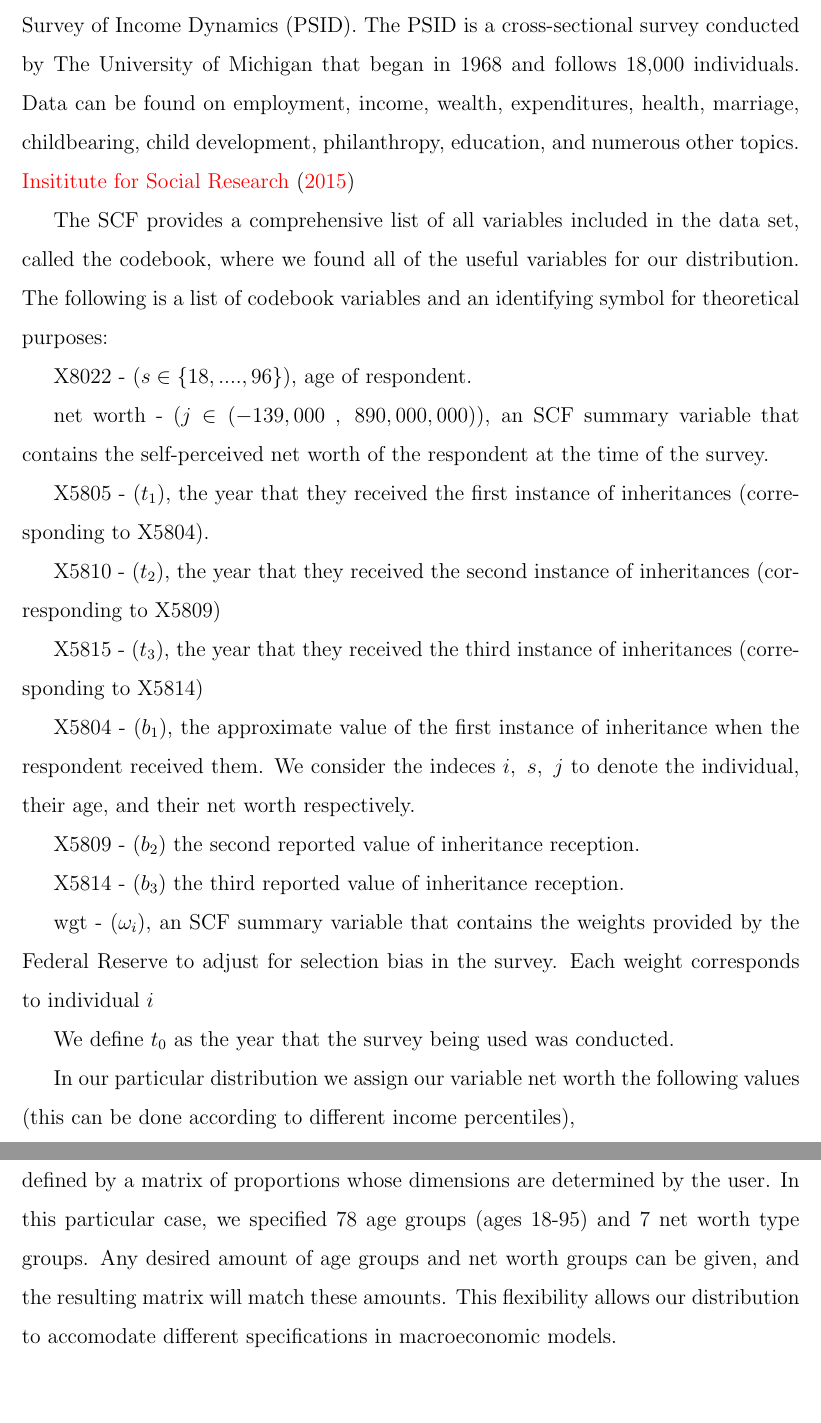
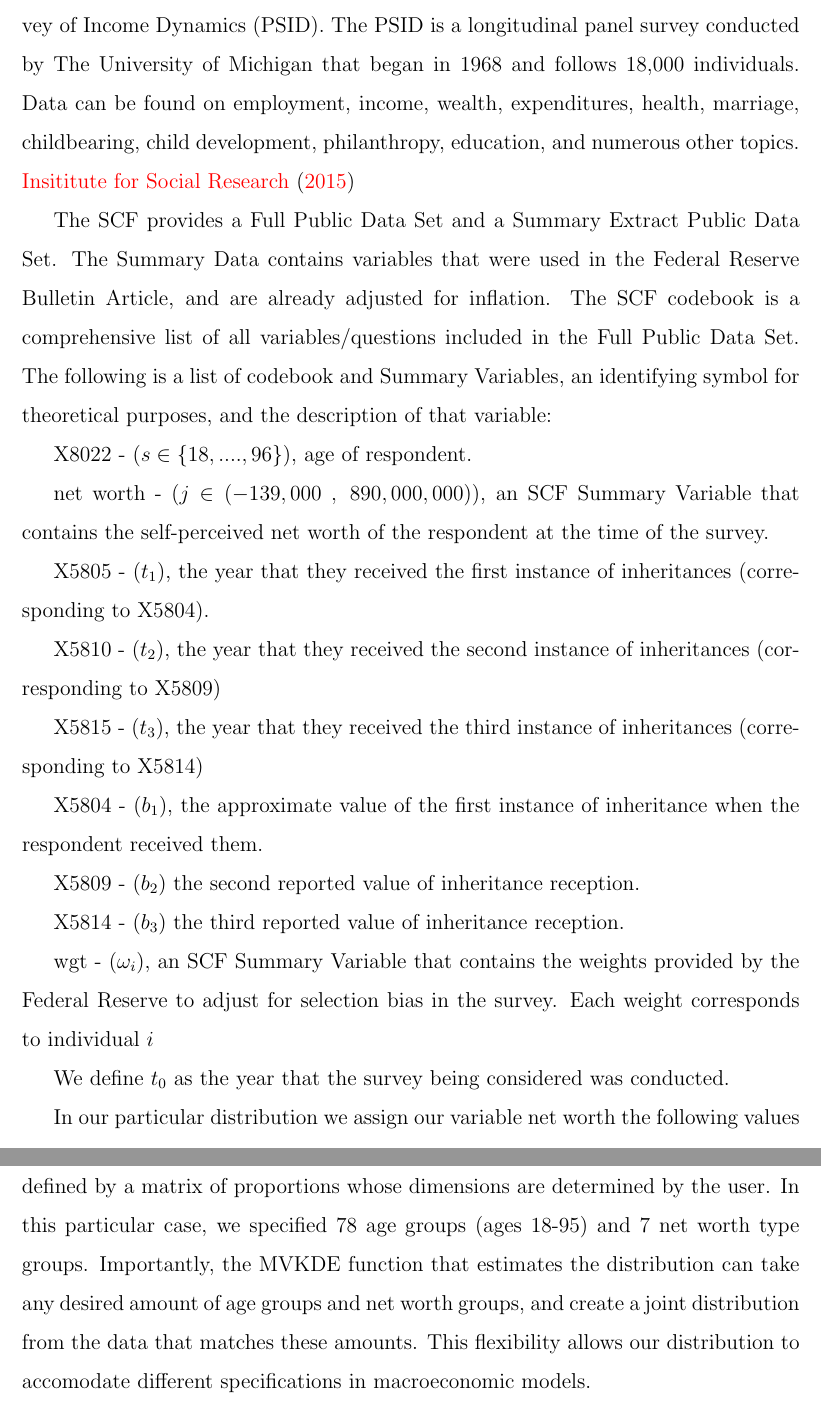
Before and after one commit to rickecon/OGbequests, a LaTeX paper (Drafts/KDbequests.tex): two parts of pages 4 and 12 of 14, joined at a grey line, cut so that both start at the same text. Compiled offline with pdfLaTeX.

Commit message:
making more changes to the paper

```diff
--- a/Drafts/KDbequests.tex
+++ b/Drafts/KDbequests.tex
@@ -135,13 +135,13 @@
 
 The data we used to create our joint distribution was pulled from the Survey of Consumer Finances. The Survey of Consumer Finances (SCF) is a triennial survey conducted by The Federal Reserve that began in 1983. Each data set contains around 5,400 variables with over 30,000 observations. Respondents range from age 18 to age 96.
 
-Another possible data source that is rich in financial information is The Panel Survey of Income Dynamics (PSID). The PSID is a cross-sectional survey conducted by The University of Michigan that began in 1968 and follows 18,000 individuals. Data can be found on employment, income, wealth, expenditures, health, marriage, childbearing, child development, philanthropy, education, and numerous other topics. \citet{UMich}
+Another possible data source that is rich in financial information is The Panel Survey of Income Dynamics (PSID). The PSID is a longitudinal panel survey conducted by The University of Michigan that began in 1968 and follows 18,000 individuals. Data can be found on employment, income, wealth, expenditures, health, marriage, childbearing, child development, philanthropy, education, and numerous other topics. \citet{UMich}
 
-The SCF provides a comprehensive list of all variables included in the data set, called the codebook, where we found all of the useful variables for our distribution. The following is a list of codebook variables and an identifying symbol for theoretical purposes:
+The SCF provides a Full Public Data Set and a Summary Extract Public Data Set. The Summary Data contains variables that were used in the Federal Reserve Bulletin Article, and are already adjusted for inflation. The SCF codebook is a comprehensive list of all variables/questions included in the Full Public Data Set.   The following is a list of codebook and Summary Variables, an identifying symbol for theoretical purposes, and the description of that variable:
 
   X8022 - ($s \in \{18,....,96\}$), age of respondent.
 
-  net worth - ($j\in (-139,000~,~890,000,000)$), an SCF summary variable that contains the self-perceived net worth of the respondent at the time of the survey.
+  net worth - ($j\in (-139,000~,~890,000,000)$), an SCF Summary Variable that contains the self-perceived net worth of the respondent at the time of the survey.
 
   X5805 - ($t_1$), the year that they received the first instance of inheritances (corresponding to X5804).
 
@@ -149,17 +149,17 @@ The SCF provides a comprehensive list of all variables included in the data set,
 
   X5815 - ($t_3$), the year that they received the third instance of inheritances (corresponding to X5814)
 
-  X5804 - ($b_{1}$), the approximate value of the first instance of inheritance when the respondent received them. We consider the indeces $i,~s,~j$ to denote the individual, their age, and their net worth respectively.
+  X5804 - ($b_{1}$), the approximate value of the first instance of inheritance when the respondent received them.
 
   X5809 - ($b_{2}$) the second reported value of inheritance reception.
 
   X5814 - ($b_{3}$) the third reported value of inheritance reception.
 
-  wgt - ($\omega_i$), an SCF summary variable that contains the weights provided by the Federal Reserve to adjust for selection bias in the survey. Each weight corresponds to individual $i$
+  wgt - ($\omega_i$), an SCF Summary Variable that contains the weights provided by the Federal Reserve to adjust for selection bias in the survey. Each weight corresponds to individual $i$
 
-  We define $t_0$ as the year that the survey being used was conducted.
+  We define $t_0$ as the year that the survey being considered was conducted.
 
-  In our particular distribution we assign our variable net worth the following values (this can be done according to different income percentiles),
+  In our particular distribution we assign our variable net worth the following values (this can be done according to desired net worth percentiles),
 
 
   \[ j = \left\{
@@ -425,7 +424,7 @@ The SCF provides a comprehensive list of all variables included in the data set,
       \fbox{\resizebox{4.0in}{3.0in}{\includegraphics{KernelEstimator}}}
     \end{figure}
 
-    \newpage Note that the peak of bequest reception still lies in the age group 55-65 years and net worth group 7 as in Figure \ref{proportions}. Our estimated distribution is ultimately defined by a matrix of proportions whose dimensions are determined by the user. In this particular case, we specified 78 age groups (ages 18-95) and 7 net worth type groups. Any desired amount of age groups and net worth groups can be given, and the resulting matrix will match these amounts. This flexibility allows our distribution to accomodate different specifications in macroeconomic models.
+    \newpage Note that the peak of bequest reception still lies in the age group 55-65 years and net worth group 7 as in Figure \ref{proportions}. The estimated distribution is ultimately defined by a matrix of proportions whose dimensions are determined by the user. In this particular case, we specified 78 age groups (ages 18-95) and 7 net worth type groups. Importantly, the MVKDE function that estimates the distribution can take any desired amount of age groups and net worth groups, and create a joint distribution from the data that matches these amounts. This flexibility allows our distribution to accomodate different specifications in macroeconomic models.
 
 
 
```
Also changed, not shown: Drafts/KDbequests.pdf, Drafts/KDbequests.tex (27 more changed lines).
